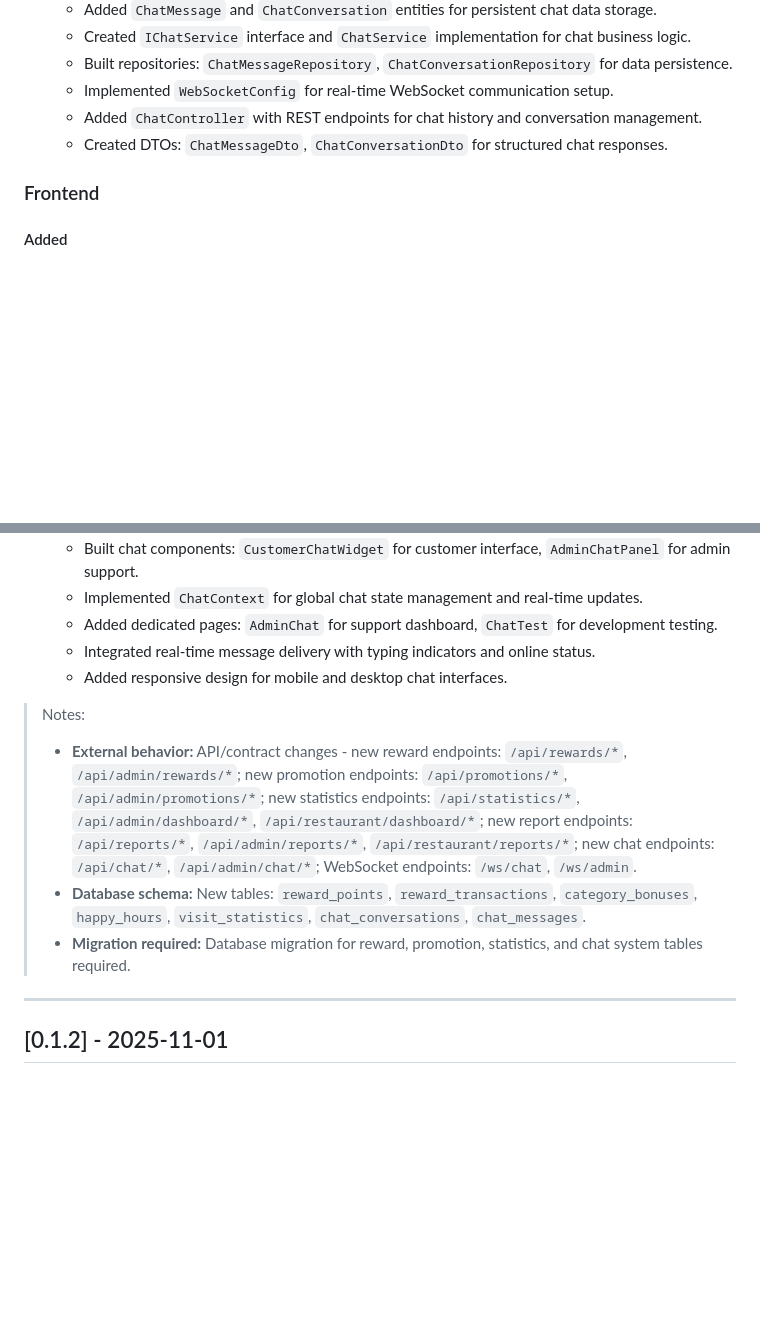
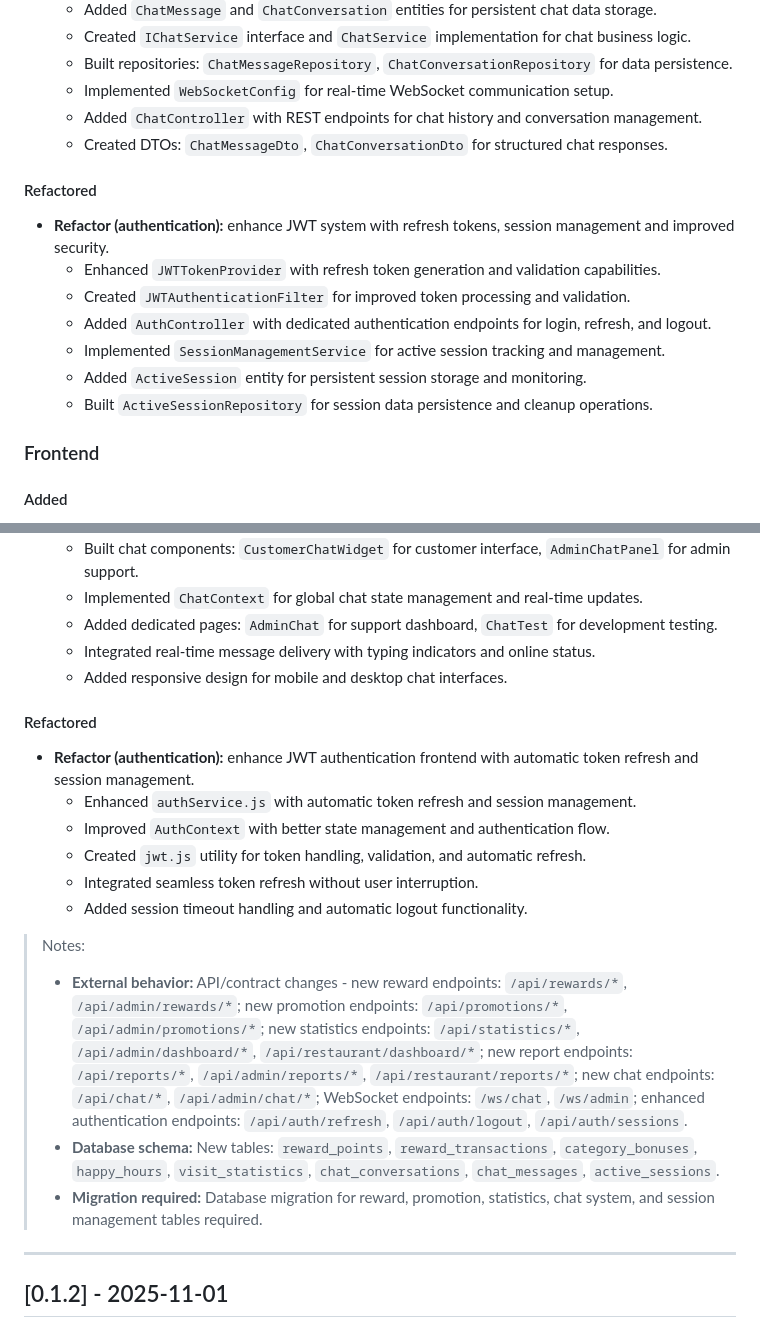
Before and after one commit to Princz-Mia/viaual04-gourmetgo, a Markdown page: CHANGELOG.md, 2 parts joined by grey strips. Drawn GitHub-style; blank space fills up the shorter version.

Commit message:
docs: update CHANGELOG.md with JWT refresh tokens refactor

```diff
--- a/CHANGELOG.md
+++ b/CHANGELOG.md
@@ -45,6 +45,15 @@ and this project adheres to [Semantic Versioning](https://semver.org/spec/v2.0.0
   - Added `ChatController` with REST endpoints for chat history and conversation management.
   - Created DTOs: `ChatMessageDto`, `ChatConversationDto` for structured chat responses.
 
+#### Refactored
+- **Refactor (authentication):** enhance JWT system with refresh tokens, session management and improved security.
+  - Enhanced `JWTTokenProvider` with refresh token generation and validation capabilities.
+  - Created `JWTAuthenticationFilter` for improved token processing and validation.
+  - Added `AuthController` with dedicated authentication endpoints for login, refresh, and logout.
+  - Implemented `SessionManagementService` for active session tracking and management.
+  - Added `ActiveSession` entity for persistent session storage and monitoring.
+  - Built `ActiveSessionRepository` for session data persistence and cleanup operations.
+
 ### Frontend
 #### Added
 - **Feature (rewards):** implement reward points UI components and pages.
@@ -78,10 +87,18 @@ and this project adheres to [Semantic Versioning](https://semver.org/spec/v2.0.0
   - Integrated real-time message delivery with typing indicators and online status.
   - Added responsive design for mobile and desktop chat interfaces.
 
+#### Refactored
+- **Refactor (authentication):** enhance JWT authentication frontend with automatic token refresh and session management.
+  - Enhanced `authService.js` with automatic token refresh and session management.
+  - Improved `AuthContext` with better state management and authentication flow.
+  - Created `jwt.js` utility for token handling, validation, and automatic refresh.
+  - Integrated seamless token refresh without user interruption.
+  - Added session timeout handling and automatic logout functionality.
+
 > Notes:
-> - **External behavior:** API/contract changes - new reward endpoints: `/api/rewards/*`, `/api/admin/rewards/*`; new promotion endpoints: `/api/promotions/*`, `/api/admin/promotions/*`; new statistics endpoints: `/api/statistics/*`, `/api/admin/dashboard/*`, `/api/restaurant/dashboard/*`; new report endpoints: `/api/reports/*`, `/api/admin/reports/*`, `/api/restaurant/reports/*`; new chat endpoints: `/api/chat/*`, `/api/admin/chat/*`; WebSocket endpoints: `/ws/chat`, `/ws/admin`.
-> - **Database schema:** New tables: `reward_points`, `reward_transactions`, `category_bonuses`, `happy_hours`, `visit_statistics`, `chat_conversations`, `chat_messages`.
-> - **Migration required:** Database migration for reward, promotion, statistics, and chat system tables required.
+> - **External behavior:** API/contract changes - new reward endpoints: `/api/rewards/*`, `/api/admin/rewards/*`; new promotion endpoints: `/api/promotions/*`, `/api/admin/promotions/*`; new statistics endpoints: `/api/statistics/*`, `/api/admin/dashboard/*`, `/api/restaurant/dashboard/*`; new report endpoints: `/api/reports/*`, `/api/admin/reports/*`, `/api/restaurant/reports/*`; new chat endpoints: `/api/chat/*`, `/api/admin/chat/*`; WebSocket endpoints: `/ws/chat`, `/ws/admin`; enhanced authentication endpoints: `/api/auth/refresh`, `/api/auth/logout`, `/api/auth/sessions`.
+> - **Database schema:** New tables: `reward_points`, `reward_transactions`, `category_bonuses`, `happy_hours`, `visit_statistics`, `chat_conversations`, `chat_messages`, `active_sessions`.
+> - **Migration required:** Database migration for reward, promotion, statistics, chat system, and session management tables required.
 
 ---
 
```
